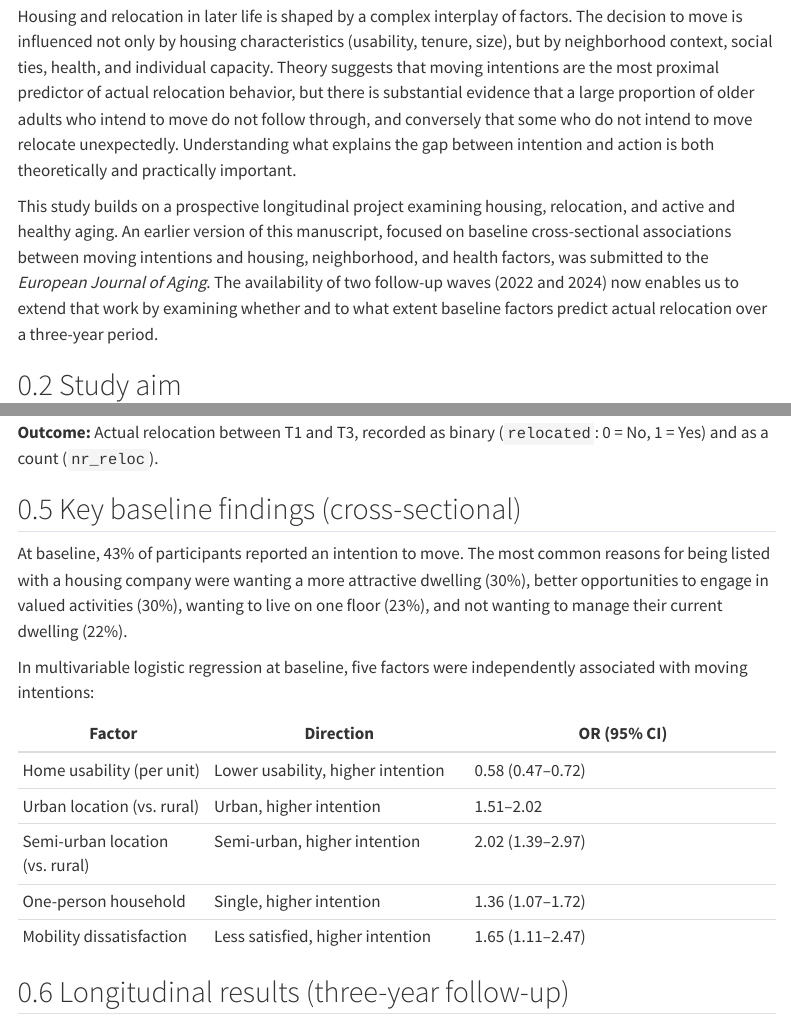
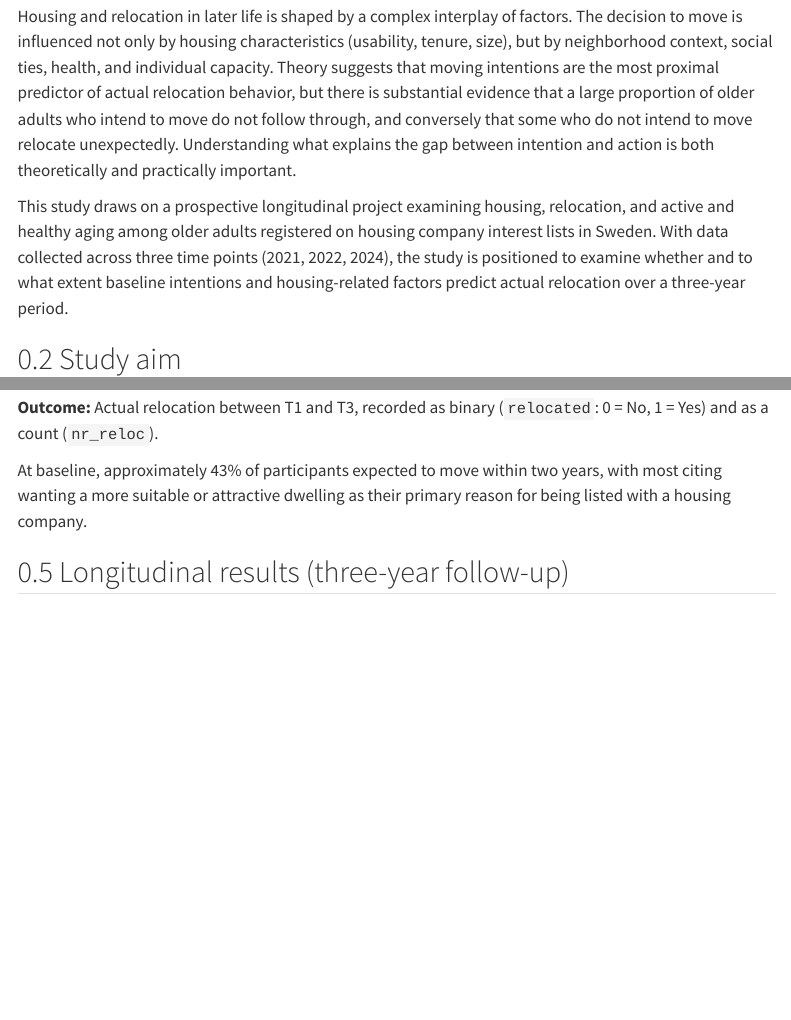
Before and after one commit to n-christie/med_moving_intentions, a Quarto document (docs/index.qmd): the page in a window 1100 px wide, from 490 px down, and a second part further down, joined at a grey line. Rendered offline with R 4.5, knitr and Pandoc in place of Quarto, with nearby package versions; menus at the side of the page are left out.

Commit message:
Remove baseline cross-sectional results; retain only descriptive context

```diff
--- a/docs/index.qmd
+++ b/docs/index.qmd
@@ -20,7 +20,7 @@ Population aging, combined with a growing shortage of housing adapted to the nee
 
 Housing and relocation in later life is shaped by a complex interplay of factors. The decision to move is influenced not only by housing characteristics (usability, tenure, size), but by neighborhood context, social ties, health, and individual capacity. Theory suggests that moving intentions are the most proximal predictor of actual relocation behavior, but there is substantial evidence that a large proportion of older adults who intend to move do not follow through, and conversely that some who do not intend to move relocate unexpectedly. Understanding what explains the gap between intention and action is both theoretically and practically important.
 
-This study builds on a prospective longitudinal project examining housing, relocation, and active and healthy aging. An earlier version of this manuscript, focused on baseline cross-sectional associations between moving intentions and housing, neighborhood, and health factors, was submitted to the *European Journal of Aging*. The availability of two follow-up waves (2022 and 2024) now enables us to extend that work by examining whether and to what extent baseline factors predict actual relocation over a three-year period.
+This study draws on a prospective longitudinal project examining housing, relocation, and active and healthy aging among older adults registered on housing company interest lists in Sweden. With data collected across three time points (2021, 2022, 2024), the study is positioned to examine whether and to what extent baseline intentions and housing-related factors predict actual relocation over a three-year period.
 
 ## Study aim
 
@@ -60,19 +60,7 @@ Most participants (82%) owned their home; just over half (53%) lived in multifam
 
 **Outcome:** Actual relocation between T1 and T3, recorded as binary (`relocated`: 0 = No, 1 = Yes) and as a count (`nr_reloc`).
 
-## Key baseline findings (cross-sectional)
-
-At baseline, 43% of participants reported an intention to move. The most common reasons for being listed with a housing company were wanting a more attractive dwelling (30%), better opportunities to engage in valued activities (30%), wanting to live on one floor (23%), and not wanting to manage their current dwelling (22%).
-
-In multivariable logistic regression at baseline, five factors were independently associated with moving intentions:
-
-| Factor | Direction | OR (95% CI) |
-|--------|-----------|-------------|
-| Home usability (per unit) | Lower usability, higher intention | 0.58 (0.47–0.72) |
-| Urban location (vs. rural) | Urban, higher intention | 1.51–2.02 |
-| Semi-urban location (vs. rural) | Semi-urban, higher intention | 2.02 (1.39–2.97) |
-| One-person household | Single, higher intention | 1.36 (1.07–1.72) |
-| Mobility dissatisfaction | Less satisfied, higher intention | 1.65 (1.11–2.47) |
+At baseline, approximately 43% of participants expected to move within two years, with most citing wanting a more suitable or attractive dwelling as their primary reason for being listed with a housing company.
 
 ## Longitudinal results (three-year follow-up)
 
```
Also changed, not shown: 1 other file.
